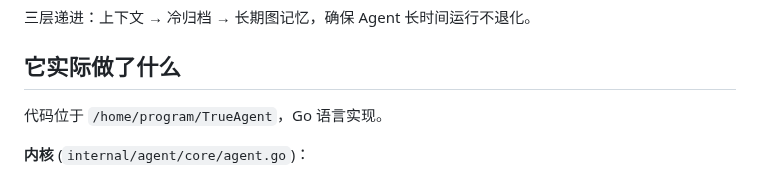
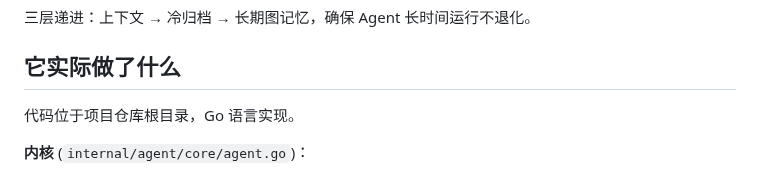
Before and after one commit to JianFeeeee/HomeAgent, a Markdown page: docs/OVERVIEW.md, the part around the change. Drawn GitHub-style.

Commit message:
docs: remove local absolute path from overview

```diff
--- a/docs/OVERVIEW.md
+++ b/docs/OVERVIEW.md
@@ -25,7 +25,7 @@ HomeAgent 是一个持续运行的个人智能 Agent 框架。
 
 ## 它实际做了什么
 
-代码位于 `/home/program/TrueAgent`，Go 语言实现。
+代码位于项目仓库根目录，Go 语言实现。
 
 **内核** (`internal/agent/core/agent.go`)：
 - 维护一个消息循环（`eventLoop`），从 IO 层排队接收输入
```
